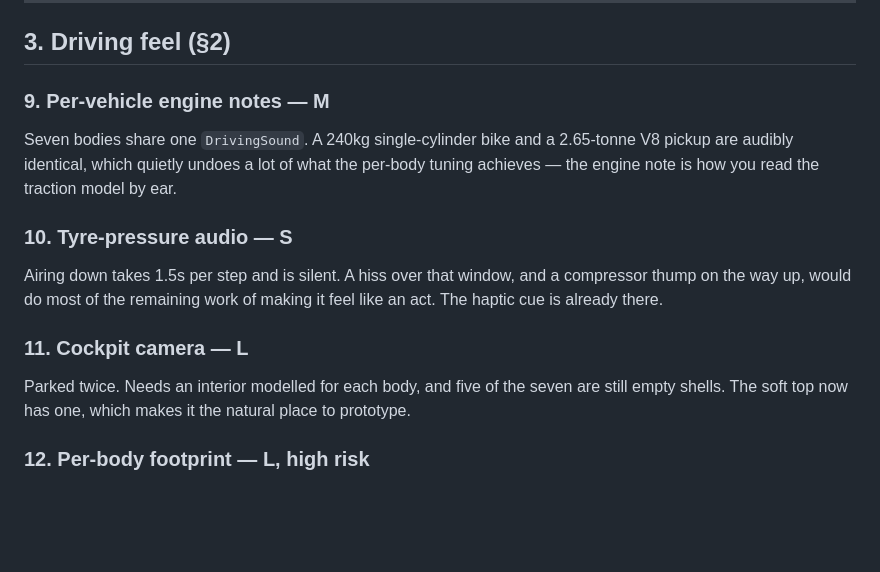
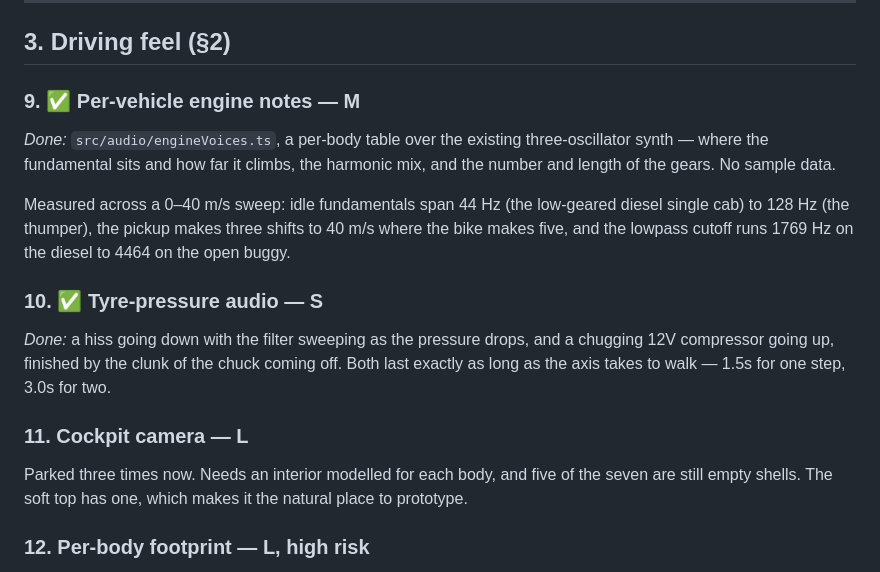
Before and after one commit to nicodais/barr, a Markdown page: BACKLOG.md, the part around one of its changes. Rendered like a GitHub page; blank space fills up the shorter version.

```diff
--- a/BACKLOG.md
+++ b/BACKLOG.md
@@ -90,24 +94,29 @@ menu all compete for a much shorter column.
 
 ## 3. Driving feel (§2)
 
-### 9. Per-vehicle engine notes — **M**
+### 9. ✅ Per-vehicle engine notes — **M**
 
-Seven bodies share one `DrivingSound`. A 240kg single-cylinder bike and a
-2.65-tonne V8 pickup are audibly identical, which quietly undoes a lot of what
-the per-body tuning achieves — the engine note is how you read the traction
-model by ear.
+*Done:* `src/audio/engineVoices.ts`, a per-body table over the existing
+three-oscillator synth — where the fundamental sits and how far it climbs, the
+harmonic mix, and the number and length of the gears. No sample data.
 
-### 10. Tyre-pressure audio — **S**
+Measured across a 0–40 m/s sweep: idle fundamentals span 44 Hz (the low-geared
+diesel single cab) to 128 Hz (the thumper), the pickup makes three shifts to
+40 m/s where the bike makes five, and the lowpass cutoff runs 1769 Hz on the
+diesel to 4464 on the open buggy.
 
-Airing down takes 1.5s per step and is silent. A hiss over that window, and a
-compressor thump on the way up, would do most of the remaining work of making it
-feel like an act. The haptic cue is already there.
+### 10. ✅ Tyre-pressure audio — **S**
+
+*Done:* a hiss going down with the filter sweeping as the pressure drops, and a
+chugging 12V compressor going up, finished by the clunk of the chuck coming
+off. Both last exactly as long as the axis takes to walk — 1.5s for one step,
+3.0s for two.
 
 ### 11. Cockpit camera — **L**
 
-Parked twice. Needs an interior modelled for each body, and five of the seven
-are still empty shells. The soft top now has one, which makes it the natural
-place to prototype.
+Parked three times now. Needs an interior modelled for each body, and five of
+the seven are still empty shells. The soft top has one, which makes it the
+natural place to prototype.
 
 ### 12. Per-body footprint — **L, high risk**
 
```
Also changed, not shown: other parts of BACKLOG.md (+110 -71 lines).
